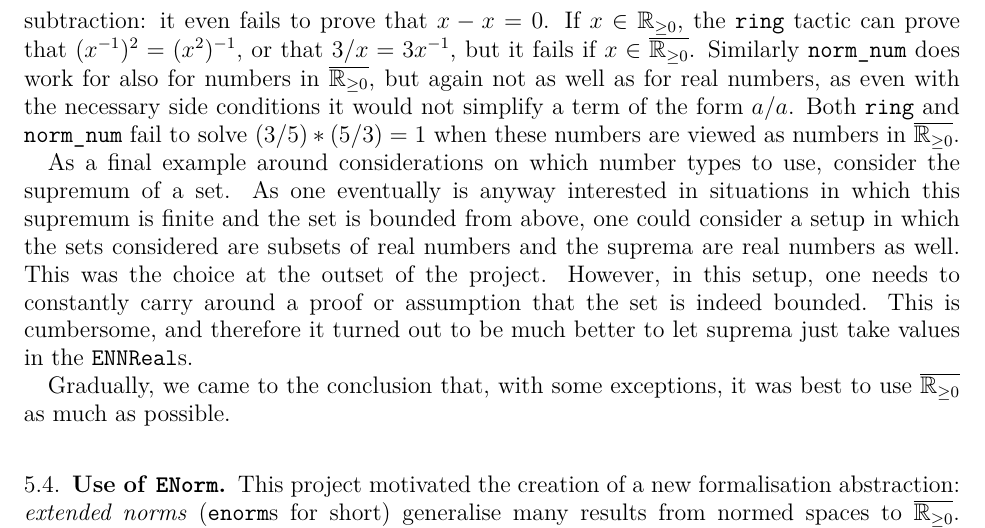
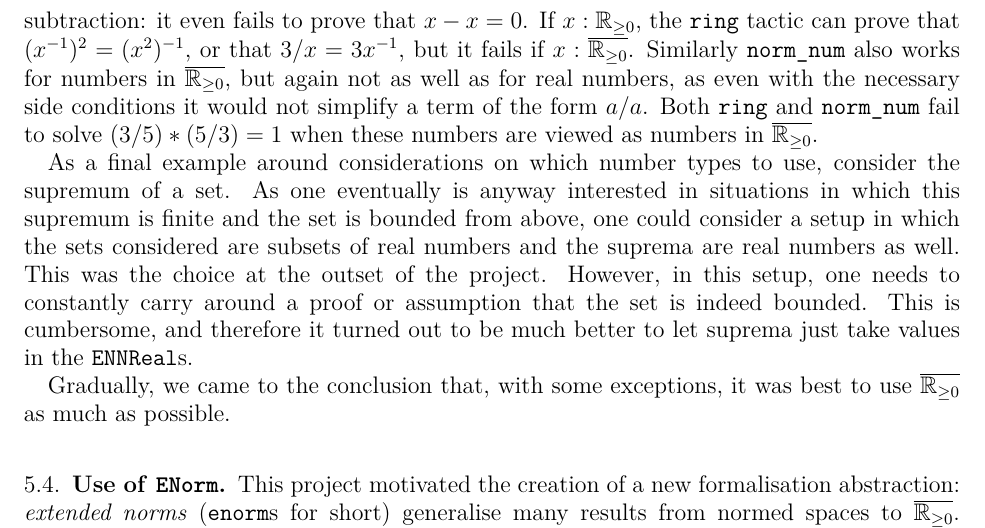
Before and after one commit to fpvandoorn/carleson, a LaTeX paper (paper/main.tex): part of page 6 of 8, cut so that both start at the same text. Compiled offline with pdfLaTeX.

Commit message:
Apply suggestions from code review
Co-authored-by: Michael Rothgang <rothgang@math.uni-bonn.de>
Co-authored-by: María Inés de Frutos-Fernández <88536493+mariainesdff@users.noreply.github.com>

```diff
--- a/paper/main.tex
+++ b/paper/main.tex
@@ -308,8 +308,8 @@ Another advantage of differentiating comes from the different levels of tactic s
 For real numbers, computations are much easier to perform, using the \texttt{linarith} and \texttt{field\_simp} tactics.
 These tactics do not work for terms in $\ennreal$ or $\nnreal$.
 The tactic \texttt{ring} \emph{does} work for these types, but not as well, and the performance for terms in $\ennreal$ is even worse than for terms in $\nnreal$.
-For both $\ennreal$ and $\nnreal$, it will generally fail when a goal needs properties of subtraction: it even fails to prove that $x - x = 0$. If $x \in \nnreal$, the \texttt{ring} tactic can prove that $(x^{-1})^2 = (x ^ 2)^{-1}$, or that $3 / x = 3 x^{-1}$, but it fails if $x \in \ennreal$.
-Similarly \texttt{norm\_num} does work for also for numbers in $\ennreal$, but again not as well as for real numbers,
+For both $\ennreal$ and $\nnreal$, it will generally fail when a goal needs properties of subtraction: it even fails to prove that $x - x = 0$. If $x : \nnreal$, the \texttt{ring} tactic can prove that $(x^{-1})^2 = (x ^ 2)^{-1}$, or that $3 / x = 3 x^{-1}$, but it fails if $x : \ennreal$.
+Similarly \texttt{norm\_num} also works for numbers in $\ennreal$, but again not as well as for real numbers,
 as even with the necessary side conditions it would not simplify a term of the form $a / a$. Both \texttt{ring} and \texttt{norm\_num} fail to solve $(3/5) * (5/3) = 1$ when these numbers are viewed as numbers in $\ennreal$.
 
 As a final example around considerations on which number types to use,
```
